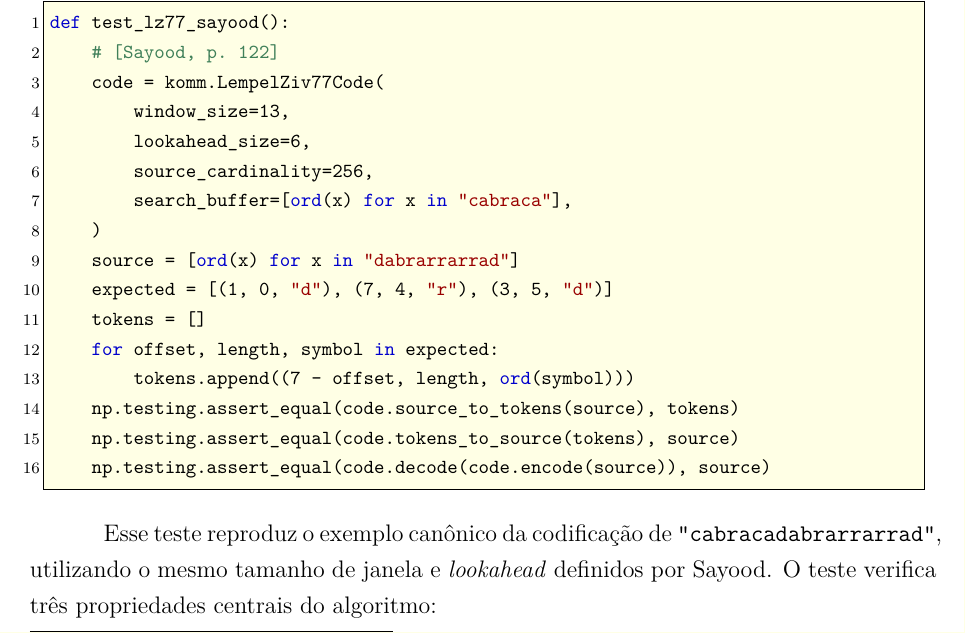
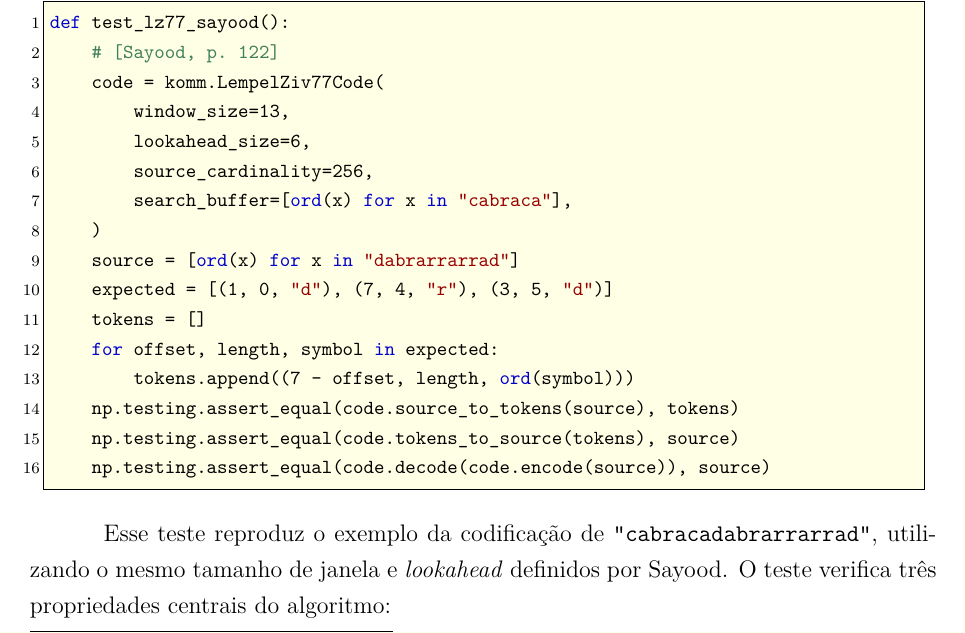
Before and after one commit to RhenzoHideki/monografia-algoritmos-de-compressao, a LaTeX thesis (monografia.tex, which reads capitulos/capitulo-03.tex): part of page 29 of 44, cut so that both start at the same text. Compiled offline with pdfLaTeX.

Commit message:
Capitulos 2 e 3: Atualização Baseadas no Feedback 5

```diff
--- a/capitulos/capitulo-03.tex
+++ b/capitulos/capitulo-03.tex
@@ -189,7 +189,7 @@ def test_lz77_sayood():
     np.testing.assert_equal(code.decode(code.encode(source)), source)
 \end{lstlisting}
 
-Esse teste reproduz o exemplo canônico da codificação de
+Esse teste reproduz o exemplo da codificação de
 \texttt{"cabracadabrarrarrad"}, utilizando o mesmo tamanho de janela e
 \textit{lookahead} definidos por Sayood. O teste verifica três propriedades
 centrais do algoritmo:
```
Also changed, not shown: monografia.pdf (deleted), 2 other files.
